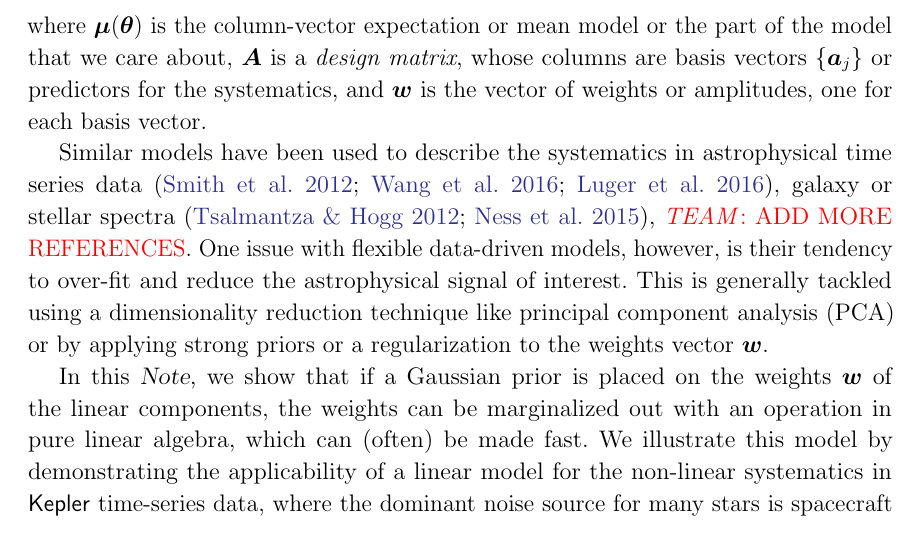
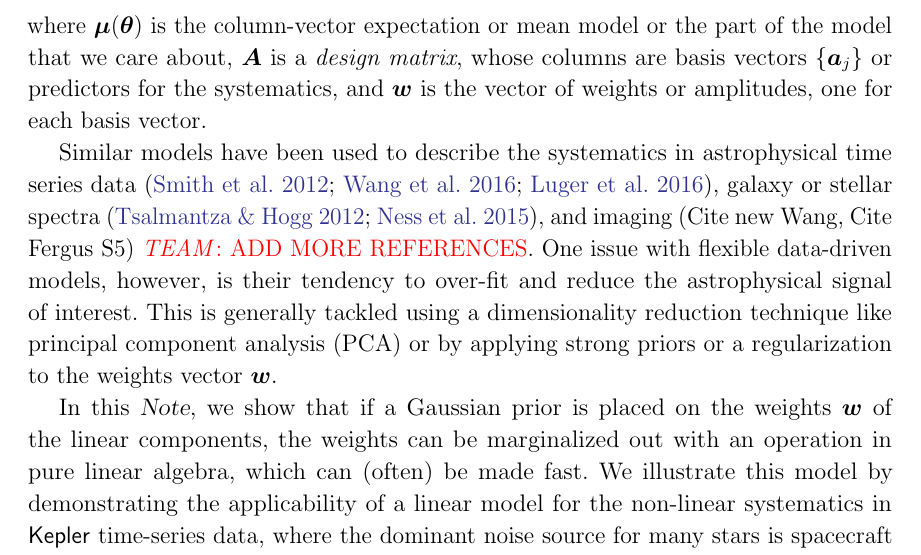
Before and after one commit to dfm/linear-models, a LaTeX paper (ms.tex): part of page 2 of 5, cut so that both start at the same text. Compiled offline with pdfLaTeX.

Commit message:
imaging mention

```diff
--- a/ms.tex
+++ b/ms.tex
@@ -114,7 +114,8 @@ for each basis vector.
 
 Similar models have been used to describe the systematics in astrophysical time
 series data \citep{Smith:2012, Wang:2016, Luger:2016}, galaxy or stellar spectra
-\citep{Tsalmantza:2012, Ness:2015}, \alltodo{ADD MORE REFERENCES}.
+\citep{Tsalmantza:2012, Ness:2015}, and imaging (Cite new Wang, Cite Fergus S5)
+\alltodo{ADD MORE REFERENCES}.
 One issue with flexible data-driven models, however, is their tendency to
 over-fit and reduce the astrophysical signal of interest.
 This is generally tackled using a dimensionality reduction technique like
```
